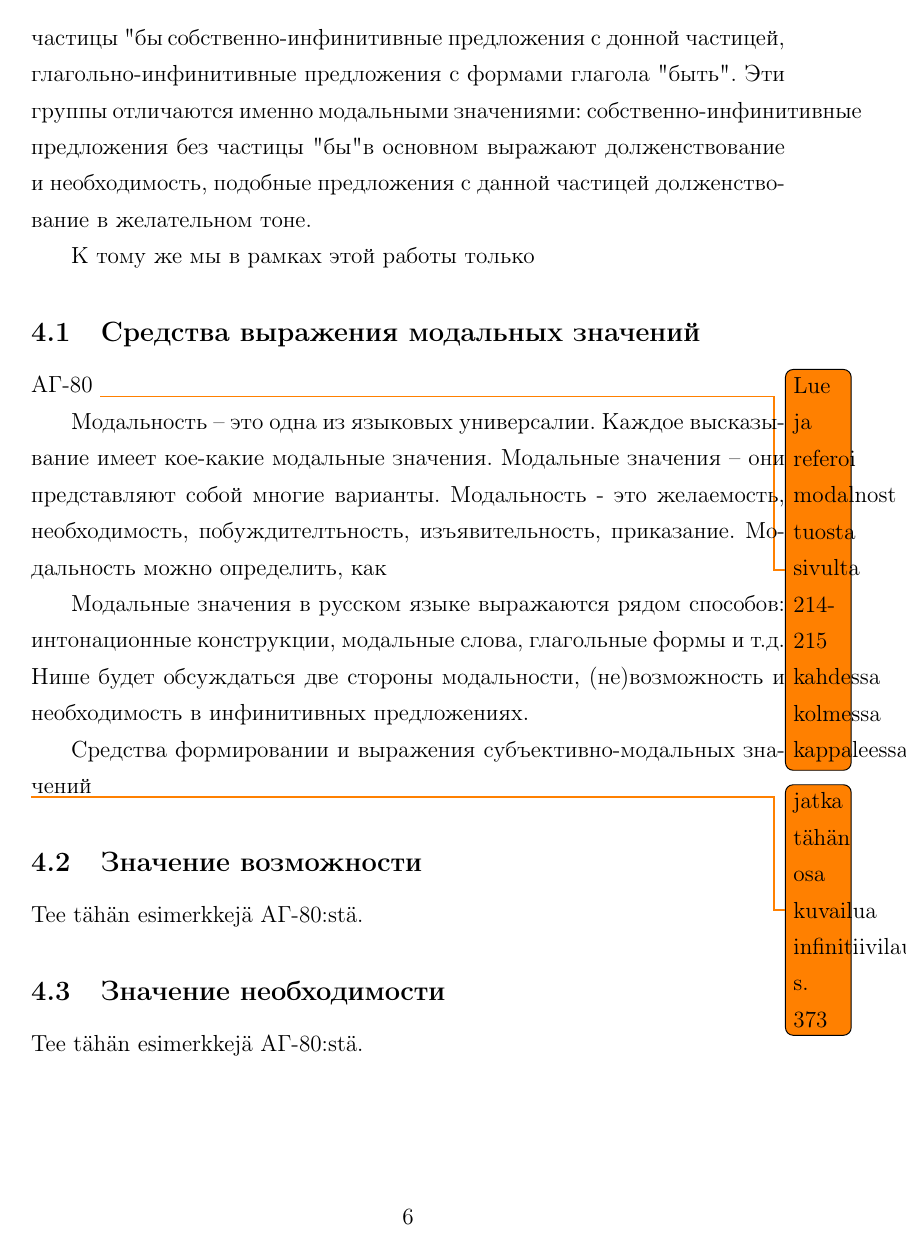
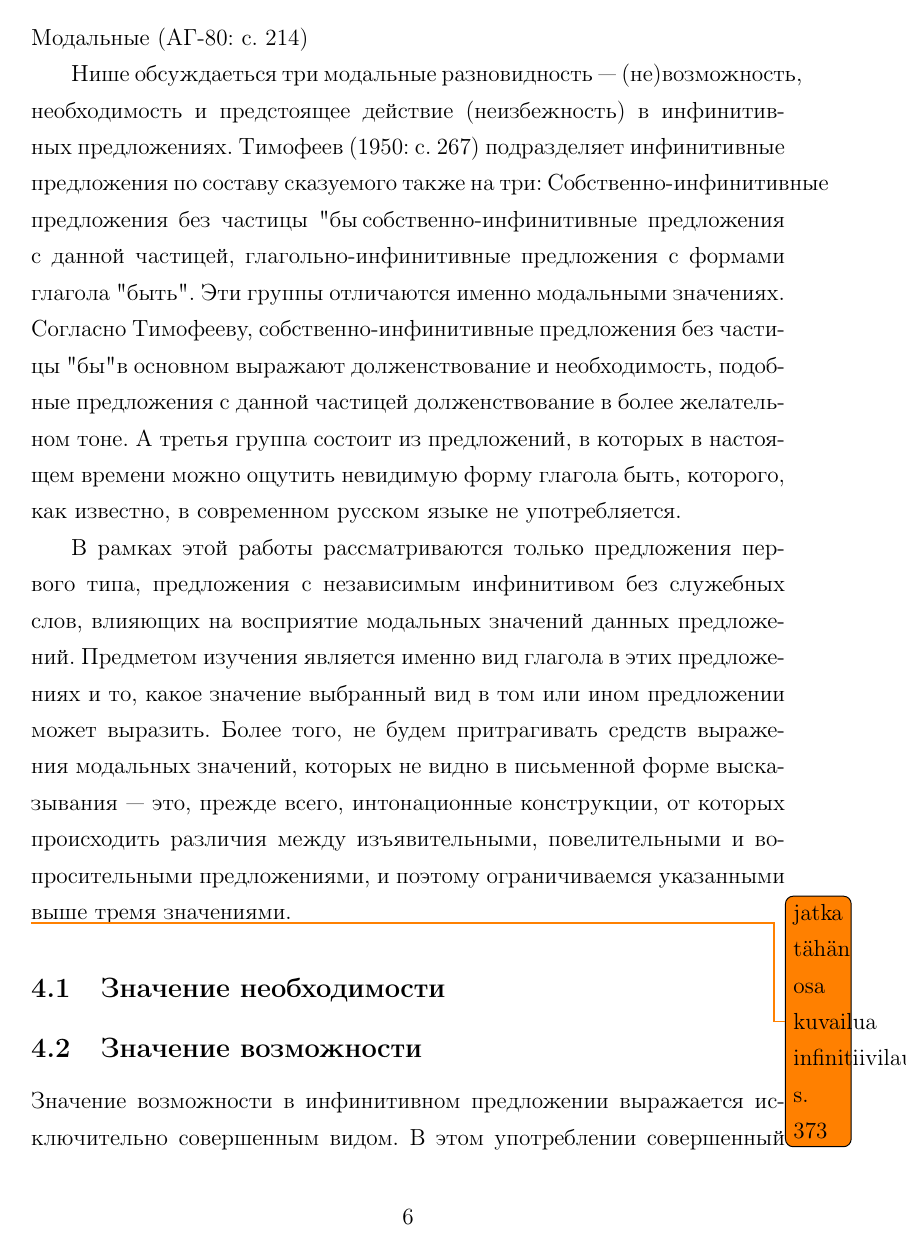
Before and after one commit to mristeli/kandi, a LaTeX document (vidglago.tex, which reads infiniti.tex): page 7 of 9. Compiled offline with pdfLaTeX.

Commit message:
A lot of stuff to the essential chapter of the work, using grammatical aspect in infinitive sentences

```diff
--- a/infiniti.tex
+++ b/infiniti.tex
@@ -2,32 +2,25 @@
 
-Тимофеев (1950: с. 269) подразделяет инфинитивные предложения по составу сказуемого на три: Собственно-инфинитивные предложения без частицы "бы", собственно-инфинитивные предложения с донной частицей, глагольно-инфинитивные предложения с формами глагола "быть". Эти группы отличаются именно модальными значениями: собственно-инфинитивные предложения без частицы "бы" в основном выражают долженствование и необходимость, подобные предложения с данной частицей долженствование в желательном тоне.
+Модальные значения в русском языке выражаются рядом способов: интонационные конструкции, модальные слова, глагольные формы и т. д. Модальные  (АГ-80: с. 214)
 
 
-К тому же мы в рамках этой работы только
+Нише обсуждаеться три модальные разновидность --- (не)возможность, необходимость и предстоящее действие (неизбежность) в инфинитивных предложениях.
+Тимофеев (1950: с. 267) подразделяет инфинитивные предложения по составу сказуемого также на три: Собственно-инфинитивные предложения без частицы "бы", собственно-инфинитивные предложения с данной частицей, глагольно-инфинитивные предложения с формами глагола "быть". Эти группы отличаются именно модальными значениях. Согласно Тимофееву, собственно-инфинитивные предложения без частицы "бы" в основном выражают долженствование и необходимость, подобные предложения с данной частицей долженствование в более желательном тоне. А третья группа состоит из предложений, в которых в настоящем времени можно ощутить невидимую форму глагола быть, которого, как известно, в современном русском языке не употребляется.
 
+В рамках этой работы рассматриваются только предложения первого типа, предложения с независимым инфинитивом без служебных слов, влияющих на восприятие модальных значений данных предложений. Предметом изучения является именно вид глагола в этих предложениях и то, какое значение выбранный вид в том или ином предложении может выразить. Более того, не будем притрагивать средств выражения модальных значений, которых не видно в письменной форме высказывания --- это, прежде всего, интонационные конструкции, от которых происходить различия между изъявительными, повелительными и вопросительными предложениями, и поэтому ограничиваемся указанными выше тремя значениями.
 
+%АГ-80 \todo{Lue ja referoi modalnost tuosta sivulta 214-215 kahdessa kolmessa kappaleessa}
 
+%Модальность -- это одна из языковых универсалии. Каждое высказывание имеет кое-какие модальные значения. %Модальные значения -- они представляют собой многие варианты. Модальность - это желаемость, необходимость, побуждителтьность, изъявительность, приказание. Модальность можно определить, как
 
-\subsection{Средства выражения модальных значений}
-
-
-
-АГ-80 \todo{Lue ja referoi modalnost tuosta sivulta 214-215 kahdessa kolmessa kappaleessa}
-
-Модальность -- это одна из языковых универсалии. Каждое высказывание имеет кое-какие модальные значения. Модальные значения -- они представляют собой многие варианты. Модальность - это желаемость, необходимость, побуждителтьность, изъявительность, приказание. Модальность можно определить, как
-
-Модальные значения в русском языке выражаются рядом способов: интонационные конструкции, модальные слова, глагольные формы и т.д. Нише будет обсуждаться две стороны модальности, (не)возможность и необходимость в инфинитивных предложениях.
-
-Средства формировании и выражения субъективно-модальных значений
 %%% Построения с глагольными формами и, ei vaikuta relevantilta
 %См. также с 231 - интонация как средство выражения субъективно-модальных значений
 
 \todo{jatka tähän osa kuvailua infinitiivilauseissa, s. 373}
 
-\subsection{Значение возможности}
-
-Tee tähän esimerkkejä АГ-80:stä.
 
 \subsection{Значение необходимости}
 
-Tee tähän esimerkkejä АГ-80:stä.
+
+\subsection{Значение возможности}
+
+Значение возможности в инфинитивном предложении выражается исключительно совершенным видом. В этом употреблении совершенный вид воспринимается в его результативно-фактическое значении, т.е., СВ высказывает, что результат указанного глаголом действия доступный и его возможно достичь. Предложения с значением невозможности встречается чаще, чем значения возможности (АГ-80: 373).
```
Also changed, not shown: spisokis.tex (+2 -1 lines), infiniti.tex (7 more changed lines).
